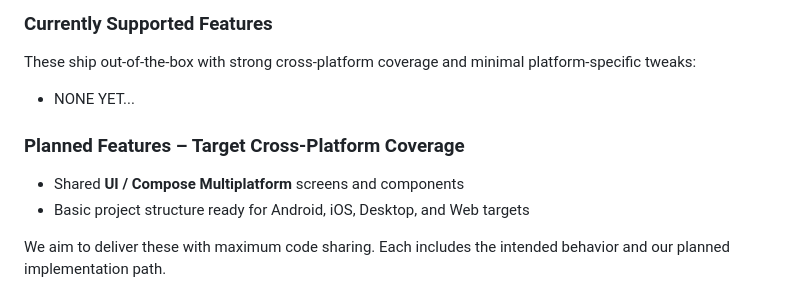
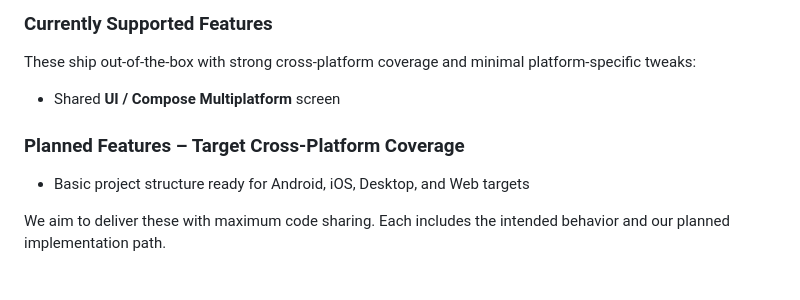
Before and after one commit to MightyJoe/best_hello_world_kmp, a Markdown page: README.md, the part around the change. Drawn GitHub-style.

Commit message:
Update README with supported and planned features
The program compiles on all platforms.

```diff
--- a/README.md
+++ b/README.md
@@ -19,10 +19,10 @@ We use `expect/actual` declarations, battle-tested community libraries, and Comp
 
 These ship out-of-the-box with strong cross-platform coverage and minimal platform-specific tweaks:
 
-- NONE YET...
+- Shared **UI / Compose Multiplatform** screen
 
 ### Planned Features – Target Cross-Platform Coverage
-- Shared **UI / Compose Multiplatform** screens and components
+
 - Basic project structure ready for Android, iOS, Desktop, and Web targets
 
 We aim to deliver these with maximum code sharing. Each includes the intended behavior and our planned implementation path.
```
